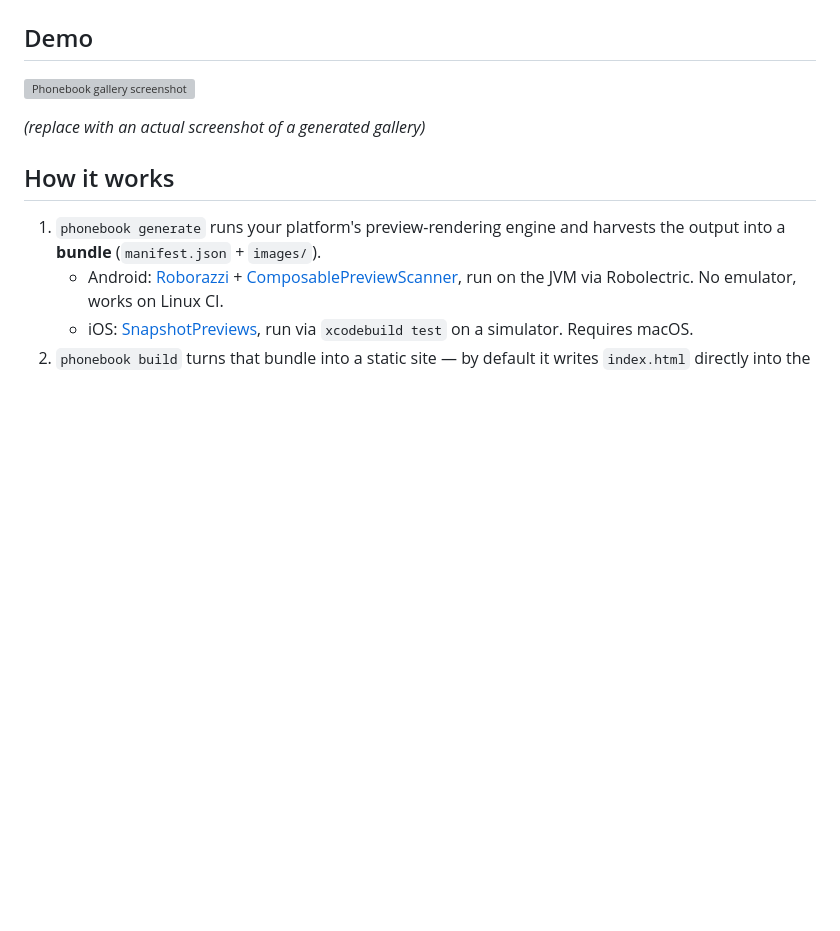
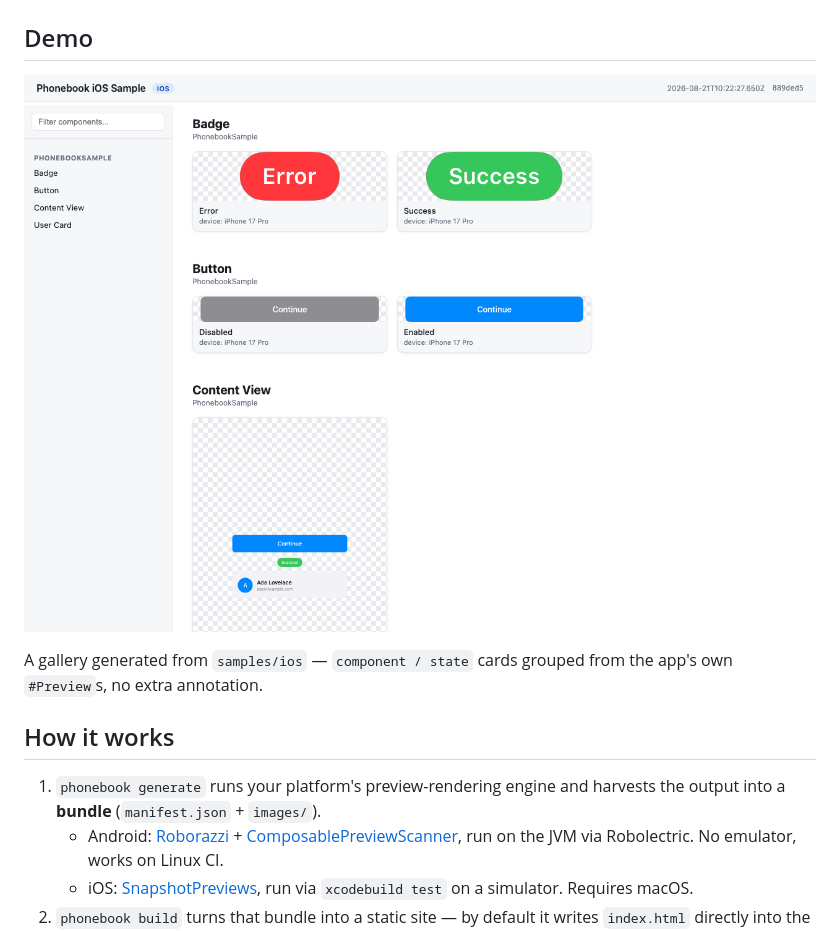
Before and after one commit to stag-build/phonebook, a Markdown page: README.md, the part around the change. Drawn GitHub-style; pictures changed too: docs/demo.png (added); blank space fills up the shorter version; grey boxes are pictures that could not be loaded.

Commit message:
docs: add a real gallery screenshot, drop the placeholder
Rendered samples/ios's gallery and captured it headlessly (Chrome
--headless --screenshot at 1280x900). Shows real component/state
grouping: Badge (Error/Success), Button (Disabled/Enabled), Content
View composing them together. Switched the README embed to a
raw.githubusercontent.com URL, same reasoning as the logo — npm's
package page only bundles what's in "files" (dist/ only), so a
relative docs/ path would 404 there.

```diff
--- a/README.md
+++ b/README.md
@@ -21,9 +21,9 @@ Phonebook turns screenshots your team already has into a Storybook-style compone
 
 ## Demo
 
-![Phonebook gallery screenshot](docs/demo.png)
+![Phonebook gallery screenshot](https://raw.githubusercontent.com/stag-build/phonebook/main/docs/demo.png)
 
-*(replace with an actual screenshot of a generated gallery)*
+A gallery generated from `samples/ios` — `component / state` cards grouped from the app's own `#Preview`s, no extra annotation.
 
 ## How it works
 
```
